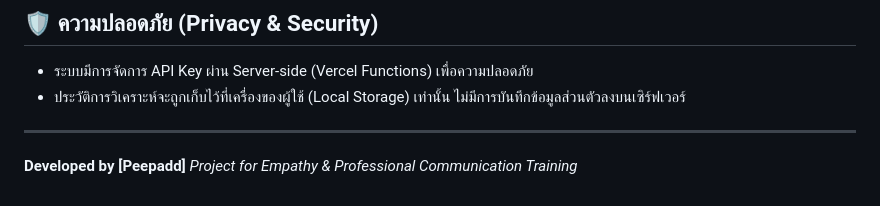
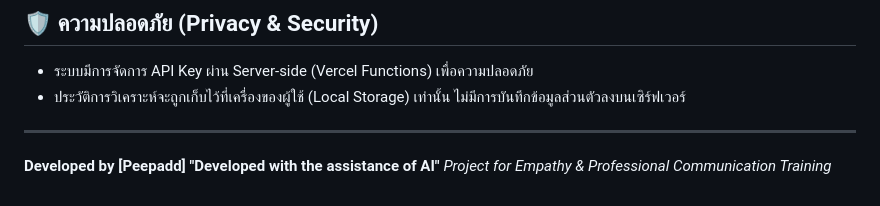
Before and after one commit to Peepadd/EmpathyTrainer_Bot, a Markdown page: README.md, the part around the change. Drawn GitHub-style.

```diff
--- a/README.md
+++ b/README.md
@@ -45,4 +45,4 @@
 
 ---
 
-**Developed by [Peepadd]** *Project for Empathy & Professional Communication Training*
+**Developed by [Peepadd] "Developed with the assistance of AI"** *Project for Empathy & Professional Communication Training*
```
